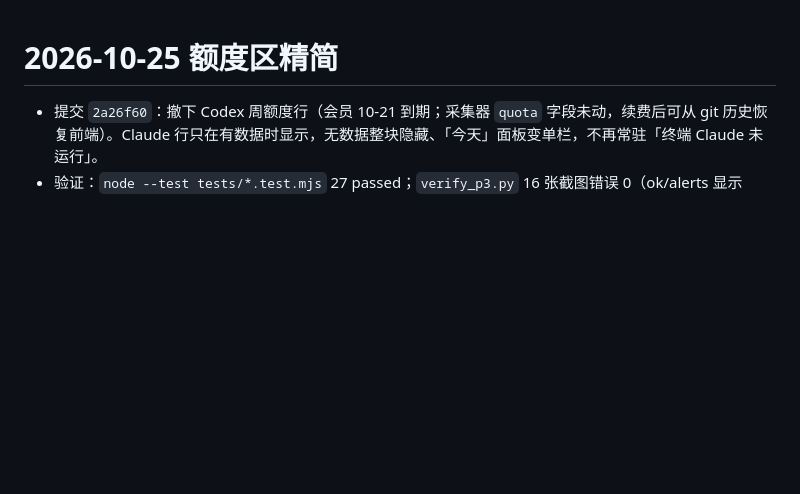
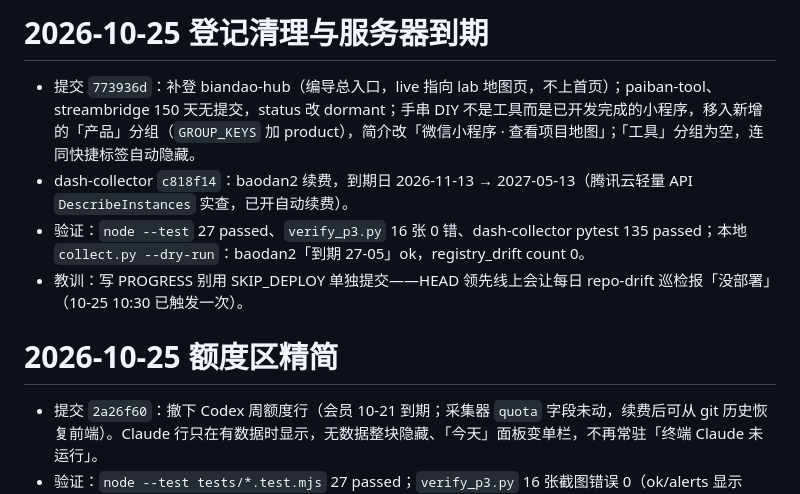
Before and after one commit to ranzi0000/ranzi-space, a Markdown page: PROGRESS.md, the part around the change. Rendered like a GitHub page; blank space fills up the shorter version.

Commit message:
PROGRESS：记录登记清理与服务器到期

```diff
--- a/PROGRESS.md
+++ b/PROGRESS.md
@@ -1,3 +1,10 @@
+# 2026-10-25 登记清理与服务器到期
+
+- 提交 `773936d`：补登 biandao-hub（编导总入口，live 指向 lab 地图页，不上首页）；paiban-tool、streambridge 150 天无提交，status 改 dormant；手串 DIY 不是工具而是已开发完成的小程序，移入新增的「产品」分组（`GROUP_KEYS` 加 product），简介改「微信小程序 · 查看项目地图」；「工具」分组为空，连同快捷标签自动隐藏。
+- dash-collector `c818f14`：baodan2 续费，到期日 2026-11-13 → 2027-05-13（腾讯云轻量 API `DescribeInstances` 实查，已开自动续费）。
+- 验证：`node --test` 27 passed、`verify_p3.py` 16 张 0 错、dash-collector pytest 135 passed；本地 `collect.py --dry-run`：baodan2「到期 27-05」ok，registry_drift count 0。
+- 教训：写 PROGRESS 别用 SKIP_DEPLOY 单独提交——HEAD 领先线上会让每日 repo-drift 巡检报「没部署」（10-25 10:30 已触发一次）。
+
 # 2026-10-25 额度区精简
 
 - 提交 `2a26f60`：撤下 Codex 周额度行（会员 10-21 到期；采集器 `quota` 字段未动，续费后可从 git 历史恢复前端）。Claude 行只在有数据时显示，无数据整块隐藏、「今天」面板变单栏，不再常驻「终端 Claude 未运行」。
```
